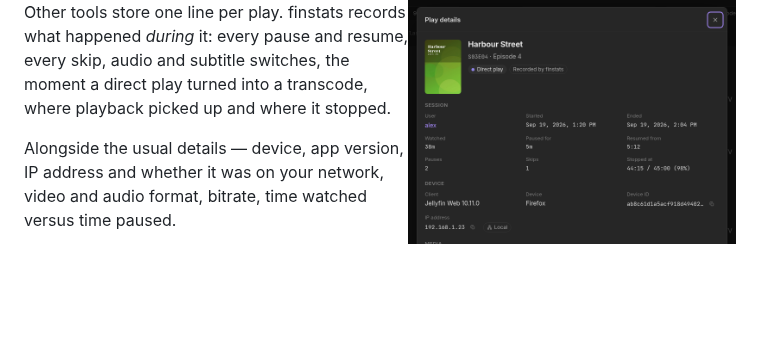
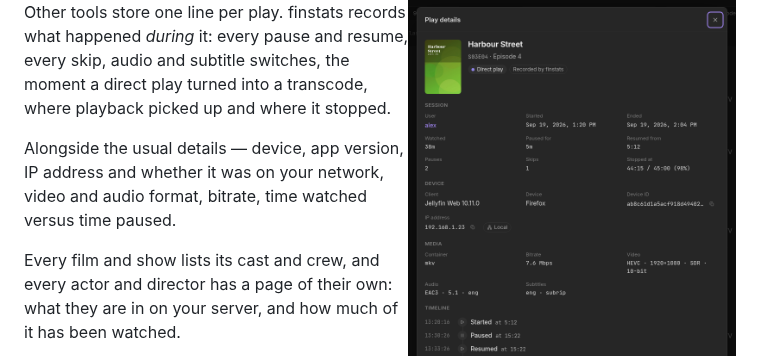
Before and after one commit to OlaYZen/finstats, a Markdown page: README.md, the part around the change. Drawn GitHub-style; blank space fills up the shorter version.

```diff
--- a/README.md
+++ b/README.md
@@ -50,6 +50,9 @@ where playback picked up and where it stopped.
 
 Alongside the usual details — device, app version, IP address and whether it was on your network,
 video and audio format, bitrate, time watched versus time paused.
+
+Every film and show lists its cast and crew, and every actor and director has a page of their own:
+what they are in on your server, and how much of it has been watched.
 
 Renamed a file? Jellyfin treats it as a new item and orphans its history. finstats notices and
 re-attaches the old plays to the new entry.
```
Also changed, not shown: CLAUDE.md (+2 -0 lines), docs/api.md (+25 -1 lines).
